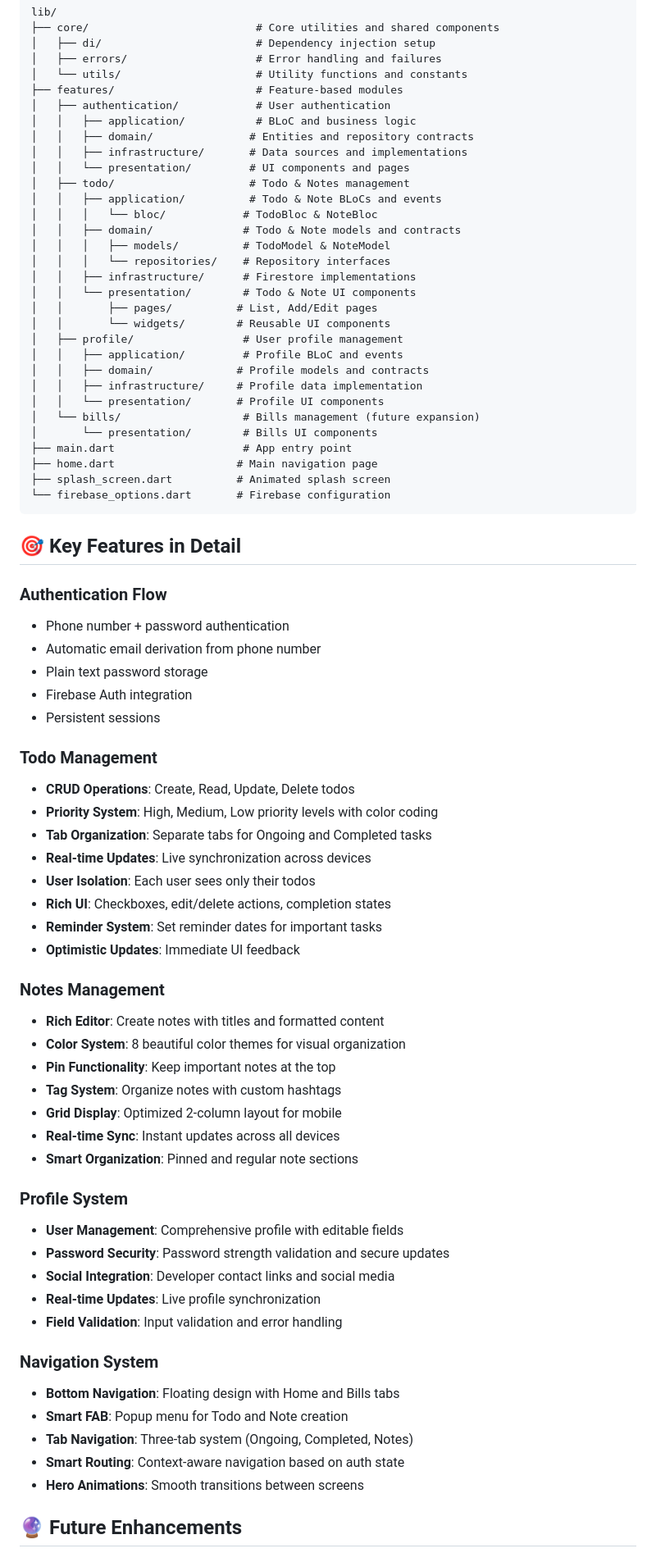
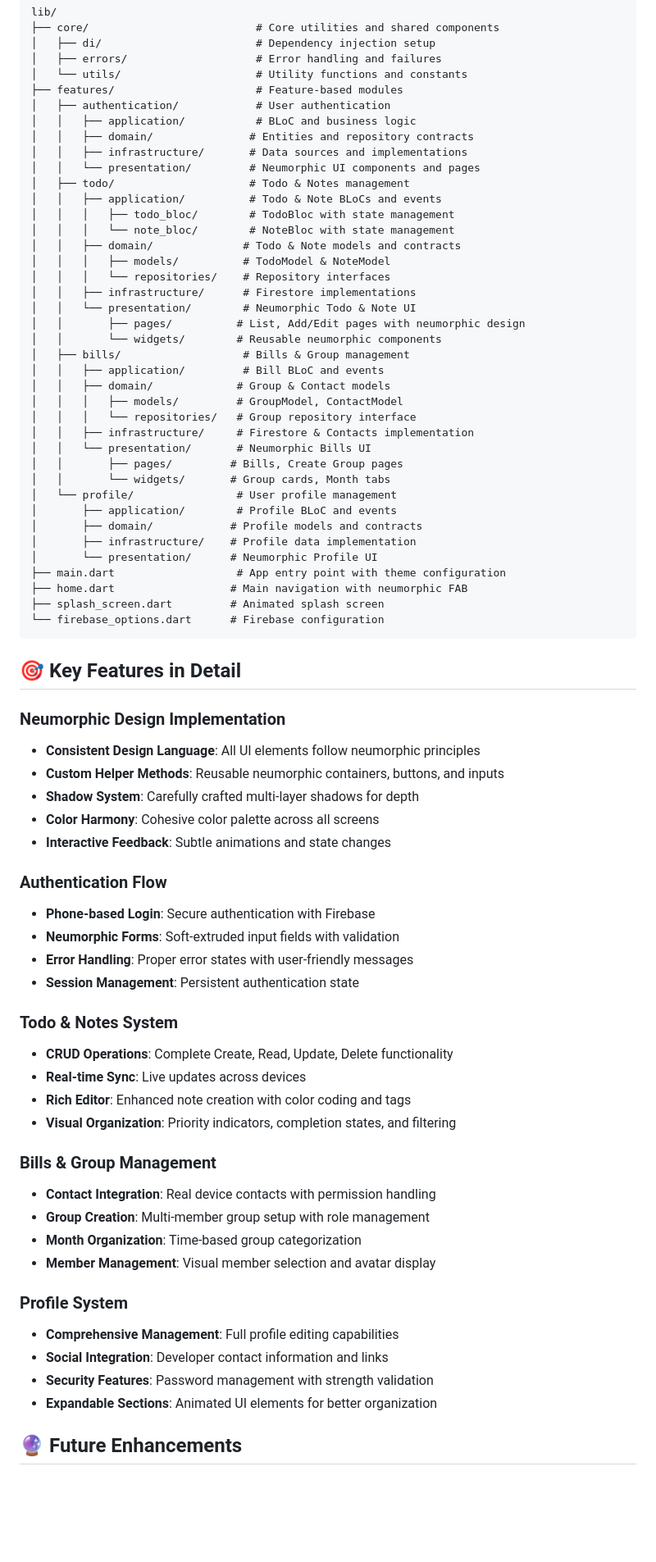
Before and after one commit to jitendra2209/Notiee, a Markdown page: README.md, the part around one of its changes. Shown at 82% size. Drawn GitHub-style; blank space fills up the shorter version.

````diff
--- a/README.md
+++ b/README.md
@@ -202,71 +233,70 @@ lib/
 │   │   ├── application/           # BLoC and business logic
 │   │   ├── domain/               # Entities and repository contracts
 │   │   ├── infrastructure/       # Data sources and implementations
-│   │   └── presentation/         # UI components and pages
+│   │   └── presentation/         # Neumorphic UI components and pages
 │   ├── todo/                     # Todo & Notes management
 │   │   ├── application/          # Todo & Note BLoCs and events
-│   │   │   └── bloc/            # TodoBloc & NoteBloc
+│   │   │   ├── todo_bloc/        # TodoBloc with state management
+│   │   │   └── note_bloc/        # NoteBloc with state management
 │   │   ├── domain/              # Todo & Note models and contracts
 │   │   │   ├── models/          # TodoModel & NoteModel
 │   │   │   └── repositories/    # Repository interfaces
 │   │   ├── infrastructure/      # Firestore implementations
-│   │   └── presentation/        # Todo & Note UI components
-│   │       ├── pages/          # List, Add/Edit pages
-│   │       └── widgets/        # Reusable UI components
-│   ├── profile/                 # User profile management
-│   │   ├── application/         # Profile BLoC and events
-│   │   ├── domain/             # Profile models and contracts
-│   │   ├── infrastructure/     # Profile data implementation
-│   │   └── presentation/       # Profile UI components
-│   └── bills/                   # Bills management (future expansion)
-│       └── presentation/        # Bills UI components
-├── main.dart                    # App entry point
-├── home.dart                   # Main navigation page
-├── splash_screen.dart          # Animated splash screen
-└── firebase_options.dart       # Firebase configuration
+│   │   └── presentation/        # Neumorphic Todo & Note UI
+│   │       ├── pages/          # List, Add/Edit pages with neumorphic design
+│   │       └── widgets/        # Reusable neumorphic components
+│   ├── bills/                   # Bills & Group management
+│   │   ├── application/         # Bill BLoC and events
+│   │   ├── domain/             # Group & Contact models
+│   │   │   ├── models/         # GroupModel, ContactModel
+│   │   │   └── repositories/   # Group repository interface
+│   │   ├── infrastructure/     # Firestore & Contacts implementation
+│   │   └── presentation/       # Neumorphic Bills UI
+│   │       ├── pages/         # Bills, Create Group pages
+│   │       └── widgets/       # Group cards, Month tabs
+│   └── profile/                # User profile management
+│       ├── application/        # Profile BLoC and events
+│       ├── domain/            # Profile models and contracts
+│       ├── infrastructure/    # Profile data implementation
+│       └── presentation/      # Neumorphic Profile UI
+├── main.dart                   # App entry point with theme configuration
+├── home.dart                  # Main navigation with neumorphic FAB
+├── splash_screen.dart         # Animated splash screen
+└── firebase_options.dart      # Firebase configuration
 ```
 
 ## 🎯 **Key Features in Detail**
 
+### **Neumorphic Design Implementation**
+- **Consistent Design Language**: All UI elements follow neumorphic principles
+- **Custom Helper Methods**: Reusable neumorphic containers, buttons, and inputs
+- **Shadow System**: Carefully crafted multi-layer shadows for depth
+- **Color Harmony**: Cohesive color palette across all screens
+- **Interactive Feedback**: Subtle animations and state changes
+
 ### **Authentication Flow**
-- Phone number + password authentication
-- Automatic email derivation from phone number
-- Plain text password storage
-- Firebase Auth integration
-- Persistent sessions
+- **Phone-based Login**: Secure authentication with Firebase
+- **Neumorphic Forms**: Soft-extruded input fields with validation
+- **Error Handling**: Proper error states with user-friendly messages
+- **Session Management**: Persistent authentication state
 
-### **Todo Management**
-- **CRUD Operations**: Create, Read, Update, Delete todos
-- **Priority System**: High, Medium, Low priority levels with color coding
-- **Tab Organization**: Separate tabs for Ongoing and Completed tasks
-- **Real-time Updates**: Live synchronization across devices
-- **User Isolation**: Each user sees only their todos
-- **Rich UI**: Checkboxes, edit/delete actions, completion states
-- **Reminder System**: Set reminder dates for important tasks
-- **Optimistic Updates**: Immediate UI feedback
+### **Todo & Notes System**
+- **CRUD Operations**: Complete Create, Read, Update, Delete functionality
+- **Real-time Sync**: Live updates across devices
+- **Rich Editor**: Enhanced note creation with color coding and tags
+- **Visual Organization**: Priority indicators, completion states, and filtering
 
-### **Notes Management**
-- **Rich Editor**: Create notes with titles and formatted content
-- **Color System**: 8 beautiful color themes for visual organization
-- **Pin Functionality**: Keep important notes at the top
-- **Tag System**: Organize notes with custom hashtags
-- **Grid Display**: Optimized 2-column layout for mobile
-- **Real-time Sync**: Instant updates across all devices
-- **Smart Organization**: Pinned and regular note sections
+### **Bills & Group Management**
+- **Contact Integration**: Real device contacts with permission handling
+- **Group Creation**: Multi-member group setup with role management
+- **Month Organization**: Time-based group categorization
+- **Member Management**: Visual member selection and avatar display
 
 ### **Profile System**
-- **User Management**: Comprehensive profile with editable fields
-- **Password Security**: Password strength validation and secure updates
-- **Social Integration**: Developer contact links and social media
-- **Real-time Updates**: Live profile synchronization
-- **Field Validation**: Input validation and error handling
-
-### **Navigation System**
-- **Bottom Navigation**: Floating design with Home and Bills tabs
-- **Smart FAB**: Popup menu for Todo and Note creation
-- **Tab Navigation**: Three-tab system (Ongoing, Completed, Notes)
-- **Smart Routing**: Context-aware navigation based on auth state
-- **Hero Animations**: Smooth transitions between screens
+- **Comprehensive Management**: Full profile editing capabilities
+- **Social Integration**: Developer contact information and links
+- **Security Features**: Password management with strength validation
+- **Expandable Sections**: Animated UI elements for better organization
 
 ## 🔮 **Future Enhancements**
 
````
Also changed, not shown: other parts of README.md (+149 -107 lines).
